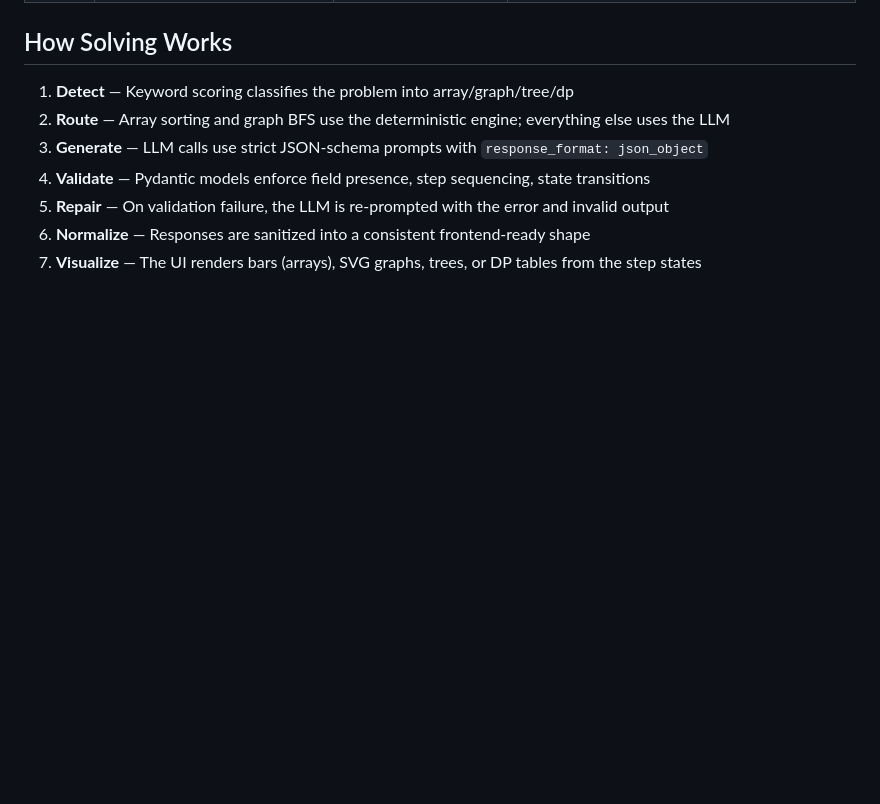
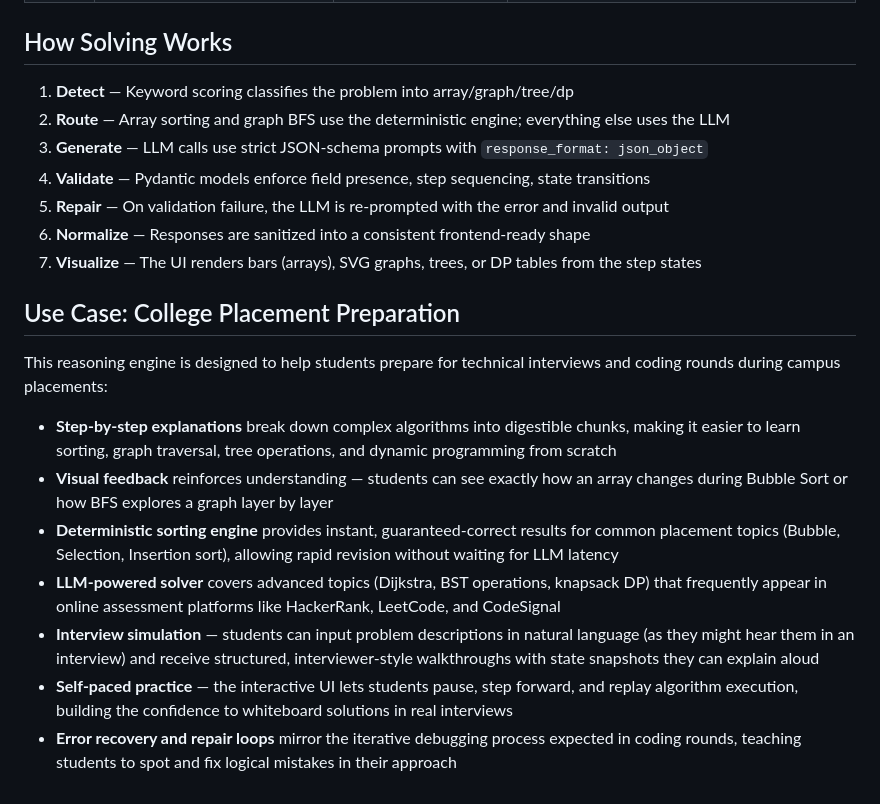
Before and after one commit to om952/llm_project, a Markdown page: README.md, the part around the change. Rendered like a GitHub page; blank space fills up the shorter version.

Commit message:
docs: add college placement use case to README

```diff
--- a/README.md
+++ b/README.md
@@ -247,3 +247,15 @@ Playback controls allow stepping through manually or auto-playing at configurabl
 5. **Repair** — On validation failure, the LLM is re-prompted with the error and invalid output
 6. **Normalize** — Responses are sanitized into a consistent frontend-ready shape
 7. **Visualize** — The UI renders bars (arrays), SVG graphs, trees, or DP tables from the step states
+
+## Use Case: College Placement Preparation
+
+This reasoning engine is designed to help students prepare for technical interviews and coding rounds during campus placements:
+
+- **Step-by-step explanations** break down complex algorithms into digestible chunks, making it easier to learn sorting, graph traversal, tree operations, and dynamic programming from scratch
+- **Visual feedback** reinforces understanding — students can see exactly how an array changes during Bubble Sort or how BFS explores a graph layer by layer
+- **Deterministic sorting engine** provides instant, guaranteed-correct results for common placement topics (Bubble, Selection, Insertion sort), allowing rapid revision without waiting for LLM latency
+- **LLM-powered solver** covers advanced topics (Dijkstra, BST operations, knapsack DP) that frequently appear in online assessment platforms like HackerRank, LeetCode, and CodeSignal
+- **Interview simulation** — students can input problem descriptions in natural language (as they might hear them in an interview) and receive structured, interviewer-style walkthroughs with state snapshots they can explain aloud
+- **Self-paced practice** — the interactive UI lets students pause, step forward, and replay algorithm execution, building the confidence to whiteboard solutions in real interviews
+- **Error recovery and repair loops** mirror the iterative debugging process expected in coding rounds, teaching students to spot and fix logical mistakes in their approach
```
